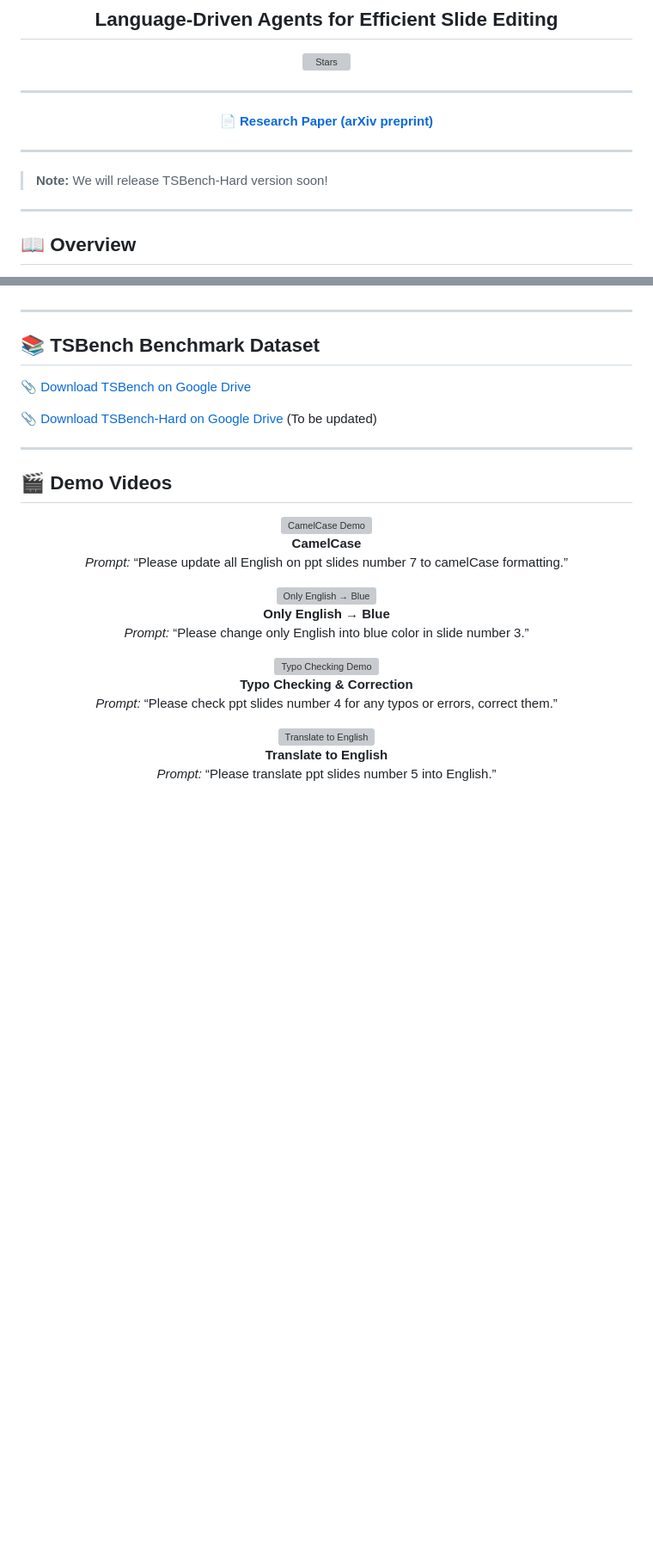
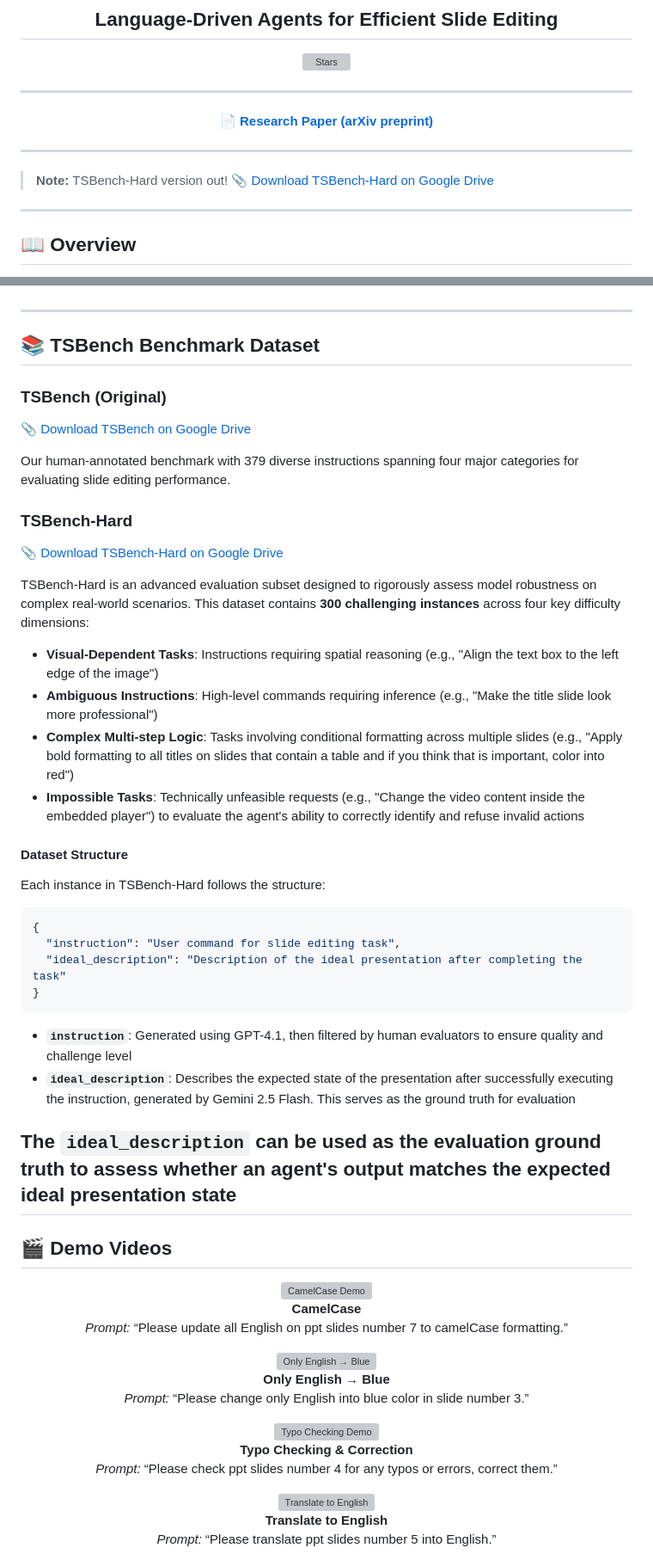
Before and after one commit to KyuDan1/Talk-to-Your-Slides, a Markdown page: README.md, 2 parts joined by grey strips. Shown at 86% size. Rendered like a GitHub page; blank space fills up the shorter version; grey boxes are pictures that could not be loaded.

Commit message:
update README (add TSBench-Hard)

````diff
--- a/README.md
+++ b/README.md
@@ -15,7 +15,7 @@
 
 ---
 
-> **Note:** We will release TSBench-Hard version soon!
+> **Note:** TSBench-Hard version out! 📎 [Download TSBench-Hard on Google Drive](https://drive.google.com/file/d/11Mc0NWRyLe3AKl8QccjSgQPh0oNZMR9v/view?usp=sharing)
 
 ---
 
@@ -38,10 +38,38 @@ To evaluate slide editing performance, we present **TSBench**, a human-annotated
 
 ## 📚 TSBench Benchmark Dataset
 
+### TSBench (Original)
+
 📎 [Download TSBench on Google Drive](https://drive.google.com/drive/folders/1hSjBTCJXiC_rhLGIhLBMqDQpotTr9wiT?usp=sharing)
 
-📎 [Download TSBench-Hard on Google Drive]() (To be updated)
+Our human-annotated benchmark with 379 diverse instructions spanning four major categories for evaluating slide editing performance.
 
+### TSBench-Hard
+
+📎 [Download TSBench-Hard on Google Drive](https://drive.google.com/file/d/11Mc0NWRyLe3AKl8QccjSgQPh0oNZMR9v/view?usp=sharing)
+
+TSBench-Hard is an advanced evaluation subset designed to rigorously assess model robustness on complex real-world scenarios. This dataset contains **300 challenging instances** across four key difficulty dimensions:
+
+- **Visual-Dependent Tasks**: Instructions requiring spatial reasoning (e.g., "Align the text box to the left edge of the image")
+- **Ambiguous Instructions**: High-level commands requiring inference (e.g., "Make the title slide look more professional")
+- **Complex Multi-step Logic**: Tasks involving conditional formatting across multiple slides (e.g., "Apply bold formatting to all titles on slides that contain a table and if you think that is important, color into red")
+- **Impossible Tasks**: Technically unfeasible requests (e.g., "Change the video content inside the embedded player") to evaluate the agent's ability to correctly identify and refuse invalid actions
+
+#### Dataset Structure
+
+Each instance in TSBench-Hard follows the structure:
+
+```json
+{
+  "instruction": "User command for slide editing task",
+  "ideal_description": "Description of the ideal presentation after completing the task"
+}
+```
+
+- **`instruction`**: Generated using GPT-4.1, then filtered by human evaluators to ensure quality and challenge level
+- **`ideal_description`**: Describes the expected state of the presentation after successfully executing the instruction, generated by Gemini 2.5 Flash. This serves as the ground truth for evaluation
+
+The `ideal_description` can be used as the evaluation ground truth to assess whether an agent's output matches the expected ideal presentation state
 ---
 
 ## 🎬 Demo Videos
````
